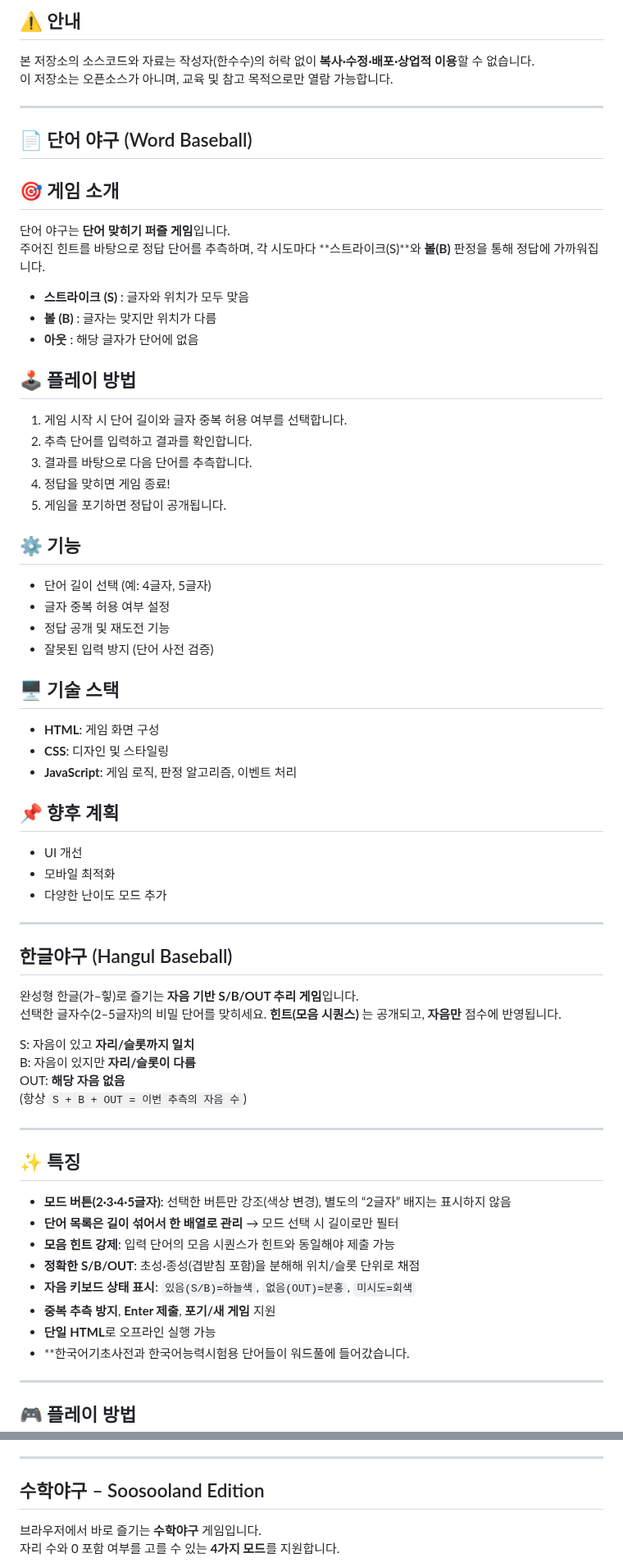
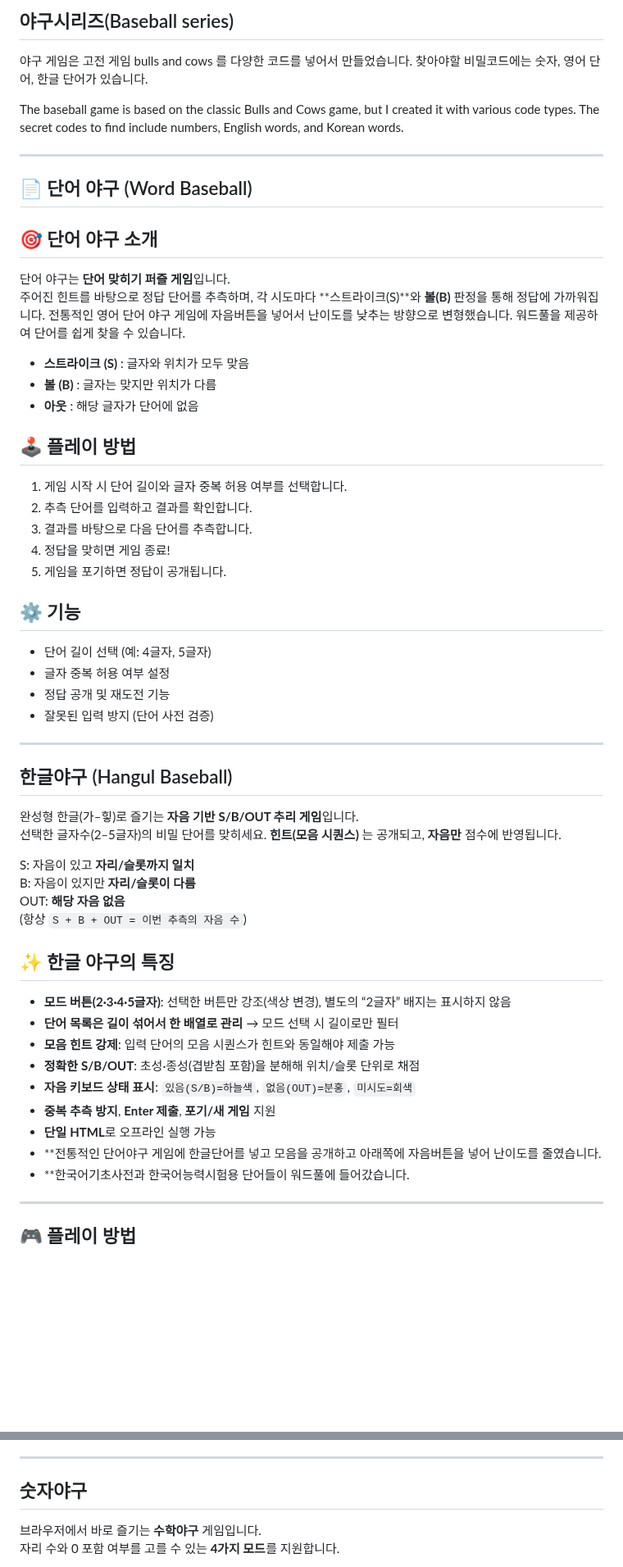
Before and after one commit to soosoohan/yagoo, a Markdown page: README.md, 2 parts joined by grey strips. Shown at 82% size. GitHub-like rendering; blank space fills up the shorter version.

```diff
--- a/README.md
+++ b/README.md
@@ -1,19 +1,26 @@
-## ⚠️ 안내
-본 저장소의 소스코드와 자료는 작성자(한수수)의 허락 없이 **복사·수정·배포·상업적 이용**할 수 없습니다.
-이 저장소는 오픈소스가 아니며, 교육 및 참고 목적으로만 열람 가능합니다.
+## 야구시리즈(Baseball series)
+
+야구 게임은  고전 게임 bulls and cows 를  다양한 코드를 넣어서 만들었습니다.
+찾아야할 비밀코드에는 숫자, 영어 단어, 한글 단어가 있습니다.
+
+The baseball game is based on the classic Bulls and Cows game, but I created it with various code types. The secret codes to find include numbers, English words, and Korean words.
 
 ---
 ## 📄 단어 야구 (Word Baseball)
 
-## 🎯 게임 소개
+## 🎯 단어 야구 소개
+
 단어 야구는 **단어 맞히기 퍼즐 게임**입니다.
 주어진 힌트를 바탕으로 정답 단어를 추측하며, 각 시도마다 **스트라이크(S)**와 **볼(B)** 판정을 통해 정답에 가까워집니다.
+전통적인  영어 단어 야구 게임에 자음버튼을 넣어서 난이도를 낮추는 방향으로 변형했습니다.
+워드풀을 제공하여 단어를 쉽게 찾을 수 있습니다.
 
 - **스트라이크 (S)** : 글자와 위치가 모두 맞음
 - **볼 (B)** : 글자는 맞지만 위치가 다름
 - **아웃** : 해당 글자가 단어에 없음
 
 ## 🕹️ 플레이 방법
+
 1. 게임 시작 시 단어 길이와 글자 중복 허용 여부를 선택합니다.
 2. 추측 단어를 입력하고 결과를 확인합니다.
 3. 결과를 바탕으로 다음 단어를 추측합니다.
@@ -21,22 +28,14 @@
 5. 게임을 포기하면 정답이 공개됩니다.
 
 ## ⚙️ 기능
+
 - 단어 길이 선택 (예: 4글자, 5글자)
 - 글자 중복 허용 여부 설정
 - 정답 공개 및 재도전 기능
 - 잘못된 입력 방지 (단어 사전 검증)
 
-## 🖥️ 기술 스택
-- **HTML**: 게임 화면 구성
-- **CSS**: 디자인 및 스타일링
-- **JavaScript**: 게임 로직, 판정 알고리즘, 이벤트 처리
+---
 
-## 📌 향후 계획
-- UI 개선
-- 모바일 최적화
-- 다양한 난이도 모드 추가
-
----
 ## 한글야구 (Hangul Baseball)
 
 완성형 한글(가–힣)로 즐기는 **자음 기반 S/B/OUT 추리 게임**입니다.
@@ -47,9 +46,8 @@
  OUT: **해당 자음 없음**
  (항상 `S + B + OUT = 이번 추측의 자음 수`)
 
----
 
-## ✨ 특징
+## ✨ 한글 야구의 특징
 
 - **모드 버튼(2·3·4·5글자)**: 선택한 버튼만 강조(색상 변경), 별도의 “2글자” 배지는 표시하지 않음
 - **단어 목록은 길이 섞어서 한 배열로 관리** → 모드 선택 시 길이로만 필터
@@ -58,6 +56,7 @@
 - **자음 키보드 상태 표시**: `있음(S/B)=하늘색`, `없음(OUT)=분홍`, `미시도=회색`
 - **중복 추측 방지**, **Enter 제출**, **포기/새 게임** 지원
 - **단일 HTML**로 오프라인 실행 가능
+- **전통적인 단어야구 게임에 한글단어를 넣고 모음을 공개하고 아래쪽에 자음버튼을 넣어 난이도를 줄였습니다.
 - **한국어기초사전과  한국어능력시험용 단어들이 워드풀에 들어갔습니다.
 
 ---
@@ -96,7 +95,7 @@ Hangul Baseball is a consonant-based deduction game for Korean words (2–5 syll
 
 ---
 
-## 수학야구 – Soosooland Edition
+## 숫자야구
 
 브라우저에서 바로 즐기는 **수학야구** 게임입니다.
 자리 수와 0 포함 여부를 고를 수 있는 **4가지 모드**를 지원합니다.
```
